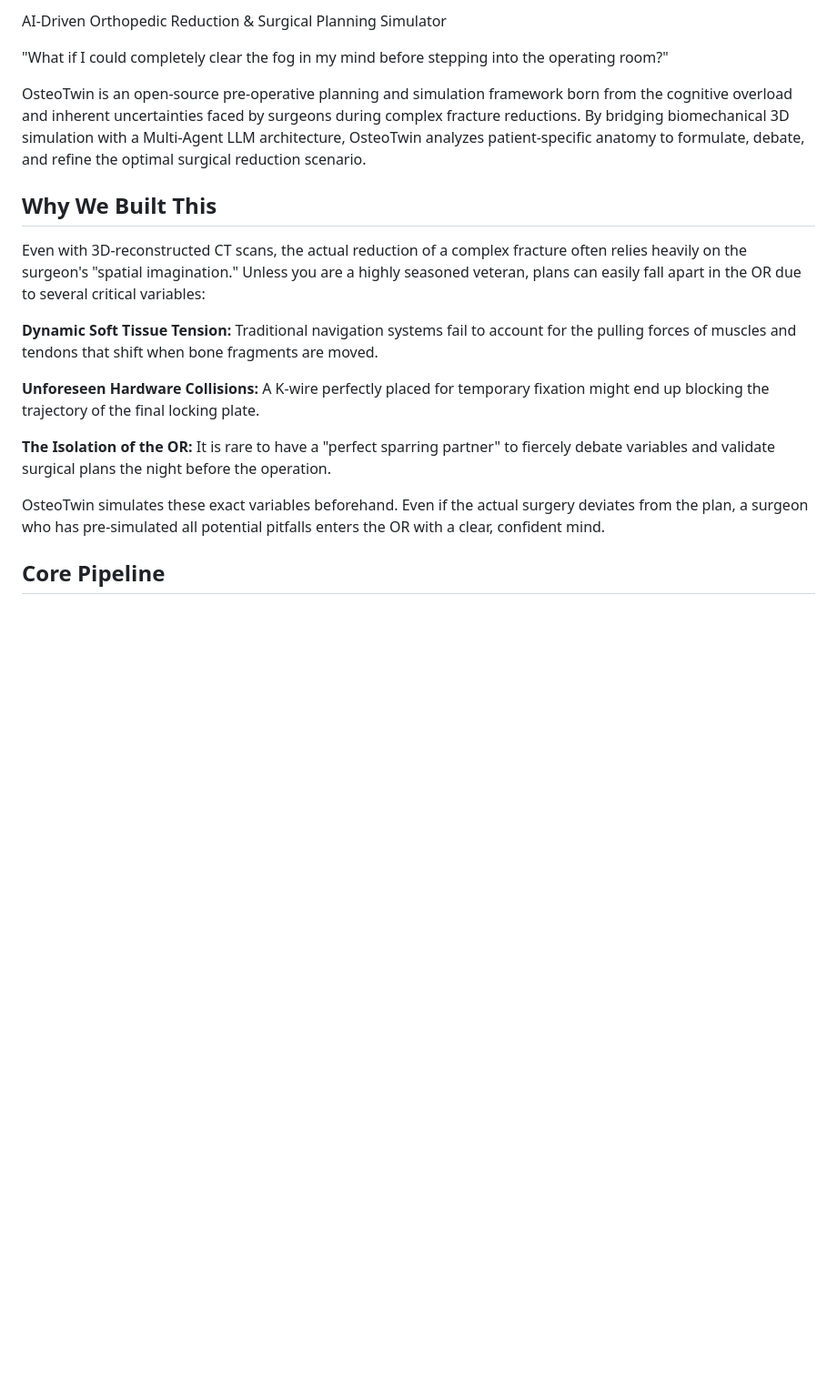
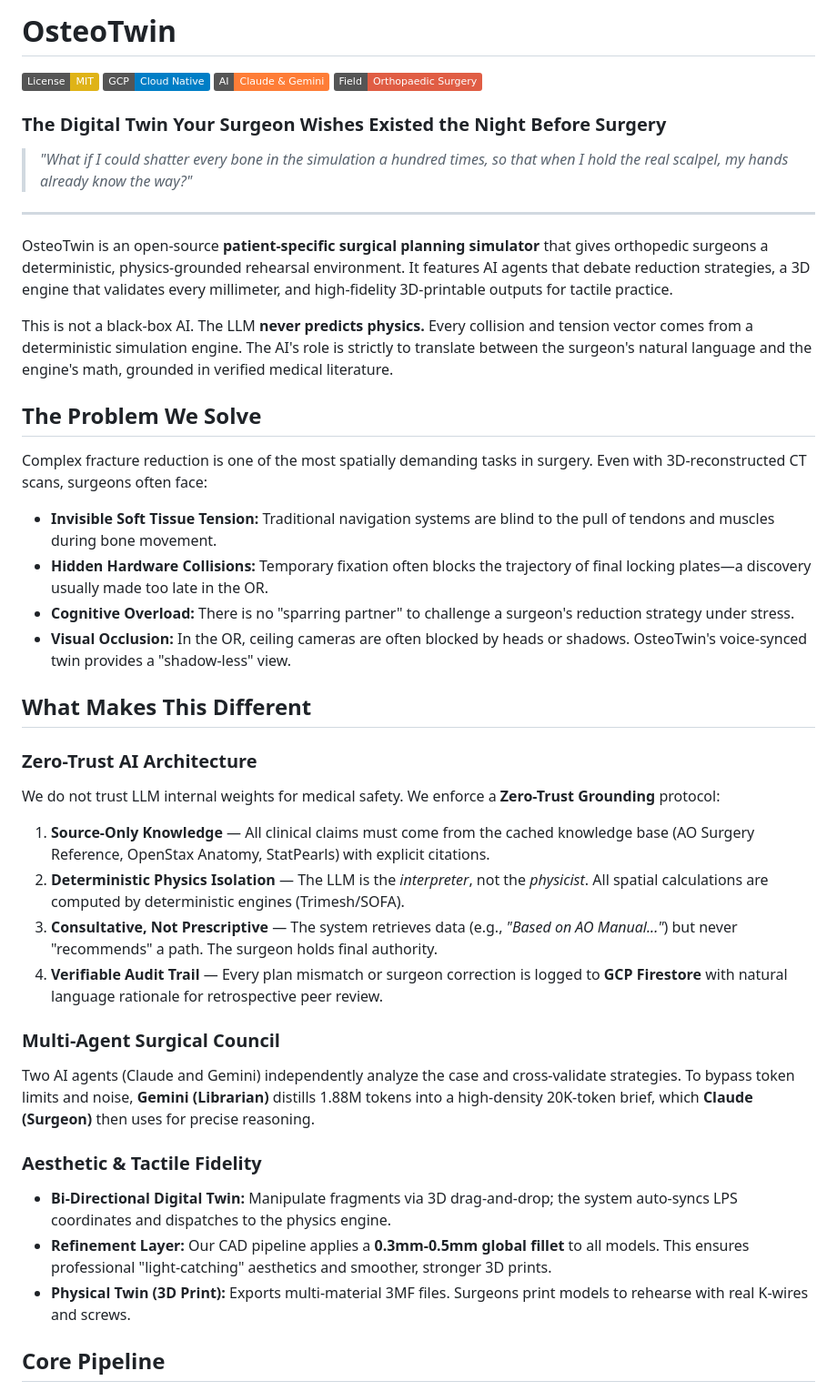
Before and after one commit to agkdc1/OsteoTwin, a Markdown page: README.md, the part around one of its changes. Shown at 91% size. Drawn GitHub-style; badges without logos; blank space fills up the shorter version.

```diff
--- a/README.md
+++ b/README.md
@@ -1,20 +1,49 @@
-AI-Driven Orthopedic Reduction & Surgical Planning Simulator
+# OsteoTwin
 
-"What if I could completely clear the fog in my mind before stepping into the operating room?"
+![License: MIT](https://img.shields.io/badge/License-MIT-yellow.svg)
+![GCP: Powered](https://img.shields.io/badge/GCP-Cloud_Native-blue?logo=google-cloud)
+![AI: Multi-Agent](https://img.shields.io/badge/AI-Claude_%26_Gemini-orange)
+![Field: Orthopaedics](https://img.shields.io/badge/Field-Orthopaedic_Surgery-red)
 
-OsteoTwin is an open-source pre-operative planning and simulation framework born from the cognitive overload and inherent uncertainties faced by surgeons during complex fracture reductions. By bridging biomechanical 3D simulation with a Multi-Agent LLM architecture, OsteoTwin analyzes patient-specific anatomy to formulate, debate, and refine the optimal surgical reduction scenario.
+### The Digital Twin Your Surgeon Wishes Existed the Night Before Surgery
 
-## Why We Built This
+> *"What if I could shatter every bone in the simulation a hundred times, so that when I hold the real scalpel, my hands already know the way?"*
 
-Even with 3D-reconstructed CT scans, the actual reduction of a complex fracture often relies heavily on the surgeon's "spatial imagination." Unless you are a highly seasoned veteran, plans can easily fall apart in the OR due to several critical variables:
+---
 
-**Dynamic Soft Tissue Tension:** Traditional navigation systems fail to account for the pulling forces of muscles and tendons that shift when bone fragments are moved.
+OsteoTwin is an open-source **patient-specific surgical planning simulator** that gives orthopedic surgeons a deterministic, physics-grounded rehearsal environment. It features AI agents that debate reduction strategies, a 3D engine that validates every millimeter, and high-fidelity 3D-printable outputs for tactile practice.
 
-**Unforeseen Hardware Collisions:** A K-wire perfectly placed for temporary fixation might end up blocking the trajectory of the final locking plate.
+This is not a black-box AI. The LLM **never predicts physics.** Every collision and tension vector comes from a deterministic simulation engine. The AI's role is strictly to translate between the surgeon's natural language and the engine's math, grounded in verified medical literature.
 
-**The Isolation of the OR:** It is rare to have a "perfect sparring partner" to fiercely debate variables and validate surgical plans the night before the operation.
+## The Problem We Solve
 
-OsteoTwin simulates these exact variables beforehand. Even if the actual surgery deviates from the plan, a surgeon who has pre-simulated all potential pitfalls enters the OR with a clear, confident mind.
+Complex fracture reduction is one of the most spatially demanding tasks in surgery. Even with 3D-reconstructed CT scans, surgeons often face:
+
+* **Invisible Soft Tissue Tension:** Traditional navigation systems are blind to the pull of tendons and muscles during bone movement.
+* **Hidden Hardware Collisions:** Temporary fixation often blocks the trajectory of final locking plates—a discovery usually made too late in the OR.
+* **Cognitive Overload:** There is no "sparring partner" to challenge a surgeon's reduction strategy under stress.
+* **Visual Occlusion:** In the OR, ceiling cameras are often blocked by heads or shadows. OsteoTwin's voice-synced twin provides a "shadow-less" view.
+
+## What Makes This Different
+
+### Zero-Trust AI Architecture
+
+We do not trust LLM internal weights for medical safety. We enforce a **Zero-Trust Grounding** protocol:
+
+1. **Source-Only Knowledge** — All clinical claims must come from the cached knowledge base (AO Surgery Reference, OpenStax Anatomy, StatPearls) with explicit citations.
+2. **Deterministic Physics Isolation** — The LLM is the *interpreter*, not the *physicist*. All spatial calculations are computed by deterministic engines (Trimesh/SOFA).
+3. **Consultative, Not Prescriptive** — The system retrieves data (e.g., *"Based on AO Manual..."*) but never "recommends" a path. The surgeon holds final authority.
+4. **Verifiable Audit Trail** — Every plan mismatch or surgeon correction is logged to **GCP Firestore** with natural language rationale for retrospective peer review.
+
+### Multi-Agent Surgical Council
+
+Two AI agents (Claude and Gemini) independently analyze the case and cross-validate strategies. To bypass token limits and noise, **Gemini (Librarian)** distills 1.88M tokens into a high-density 20K-token brief, which **Claude (Surgeon)** then uses for precise reasoning.
+
+### Aesthetic & Tactile Fidelity
+
+* **Bi-Directional Digital Twin:** Manipulate fragments via 3D drag-and-drop; the system auto-syncs LPS coordinates and dispatches to the physics engine.
+* **Refinement Layer:** Our CAD pipeline applies a **0.3mm-0.5mm global fillet** to all models. This ensures professional "light-catching" aesthetics and smoother, stronger 3D prints.
+* **Physical Twin (3D Print):** Exports multi-material 3MF files. Surgeons print models to rehearse with real K-wires and screws.
 
 ## Core Pipeline
 
```
Also changed, not shown: other parts of README.md (+59 -135 lines).
